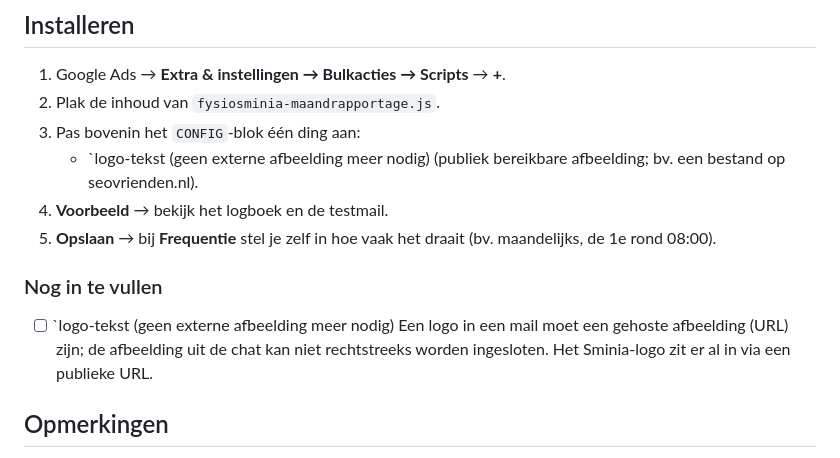
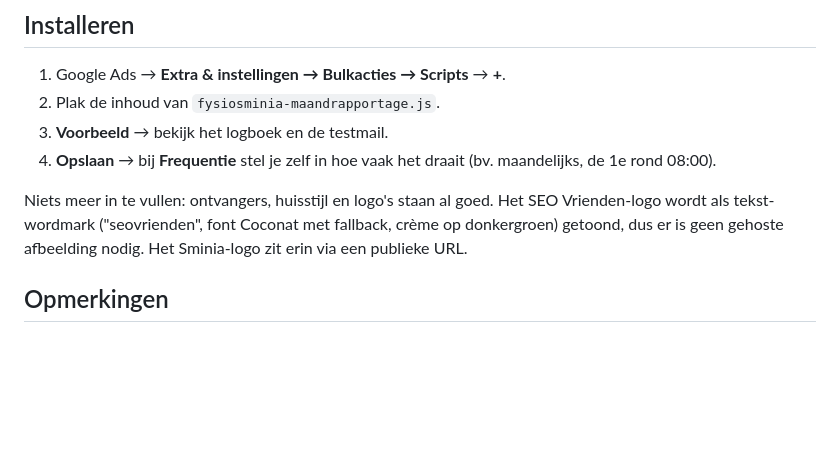
Before and after one commit to SEOvrienden/Test-repository, a Markdown page: google-ads-scripts/README.md, the part around the change. Rendered like a GitHub page; blank space fills up the shorter version.

Commit message:
Herstel README installatiestappen na logo-wijziging

```diff
--- a/google-ads-scripts/README.md
+++ b/google-ads-scripts/README.md
@@ -55,19 +55,14 @@ klikken, CTR, gem. CPC, conversies, alle conversies.
 
 1. Google Ads → **Extra & instellingen → Bulkacties → Scripts** → **+**.
 2. Plak de inhoud van `fysiosminia-maandrapportage.js`.
-3. Pas bovenin het `CONFIG`-blok één ding aan:
-   - `logo-tekst (geen externe afbeelding meer nodig)
-     (publiek bereikbare afbeelding; bv. een bestand op seovrienden.nl).
-4. **Voorbeeld** → bekijk het logboek en de testmail.
-5. **Opslaan** → bij **Frequentie** stel je zelf in hoe vaak het draait
+3. **Voorbeeld** → bekijk het logboek en de testmail.
+4. **Opslaan** → bij **Frequentie** stel je zelf in hoe vaak het draait
    (bv. maandelijks, de 1e rond 08:00).
 
-### Nog in te vullen
-
-- [ ] `logo-tekst (geen externe afbeelding meer nodig)
-      Een logo in een mail moet een gehoste afbeelding (URL) zijn; de afbeelding
-      uit de chat kan niet rechtstreeks worden ingesloten. Het Sminia-logo zit er
-      al in via een publieke URL.
+Niets meer in te vullen: ontvangers, huisstijl en logo's staan al goed.
+Het SEO Vrienden-logo wordt als tekst-wordmark ("seovrienden", font Coconat met
+fallback, crème op donkergroen) getoond, dus er is geen gehoste afbeelding nodig.
+Het Sminia-logo zit erin via een publieke URL.
 
 ## Opmerkingen
 
```
